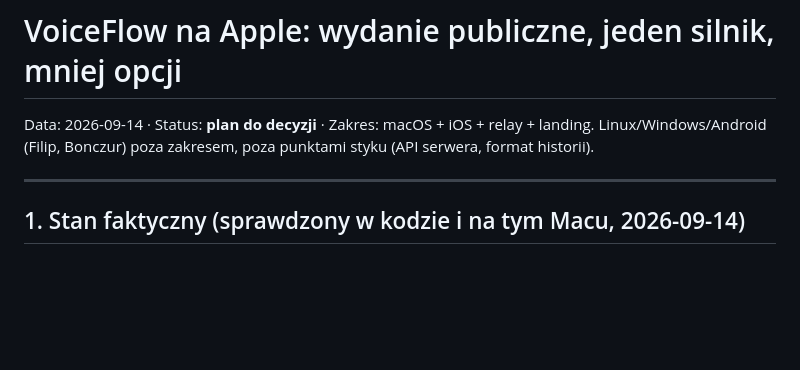
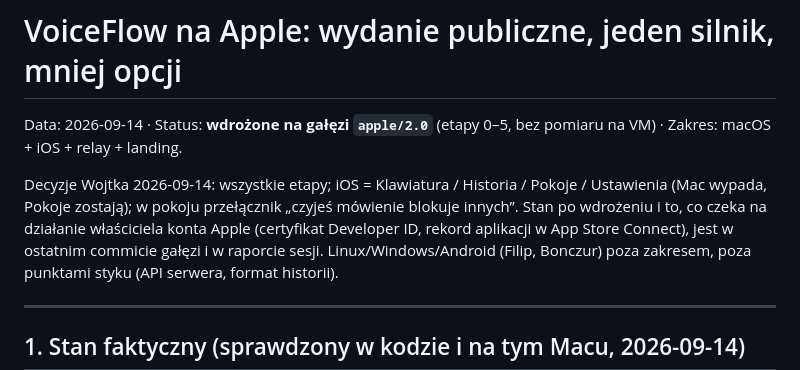
Before and after one commit to AveJaPl/voiceflow, a Markdown page: docs/plans/2026-09-14-voiceflow-apple-publiczne-wydanie.md, the part around the change. GitHub-like rendering; blank space fills up the shorter version.

Commit message:
Plan: mark the Apple 2.0 plan as implemented on apple/2.0
Co-Authored-By: Claude Opus 5 <noreply@anthropic.com>

```diff
--- a/docs/plans/2026-09-14-voiceflow-apple-publiczne-wydanie.md
+++ b/docs/plans/2026-09-14-voiceflow-apple-publiczne-wydanie.md
@@ -1,6 +1,12 @@
 # VoiceFlow na Apple: wydanie publiczne, jeden silnik, mniej opcji
 
-Data: 2026-09-14 · Status: **plan do decyzji** · Zakres: macOS + iOS + relay + landing.
+Data: 2026-09-14 · Status: **wdrożone na gałęzi `apple/2.0`** (etapy 0–5, bez pomiaru na VM) · Zakres: macOS + iOS + relay + landing.
+
+Decyzje Wojtka 2026-09-14: wszystkie etapy; iOS = Klawiatura / Historia / Pokoje /
+Ustawienia (Mac wypada, Pokoje zostają); w pokoju przełącznik „czyjeś mówienie
+blokuje innych”. Stan po wdrożeniu i to, co czeka na działanie właściciela konta
+Apple (certyfikat Developer ID, rekord aplikacji w App Store Connect), jest w
+ostatnim commicie gałęzi i w raporcie sesji.
 Linux/Windows/Android (Filip, Bonczur) poza zakresem, poza punktami styku (API
 serwera, format historii).
 
```
